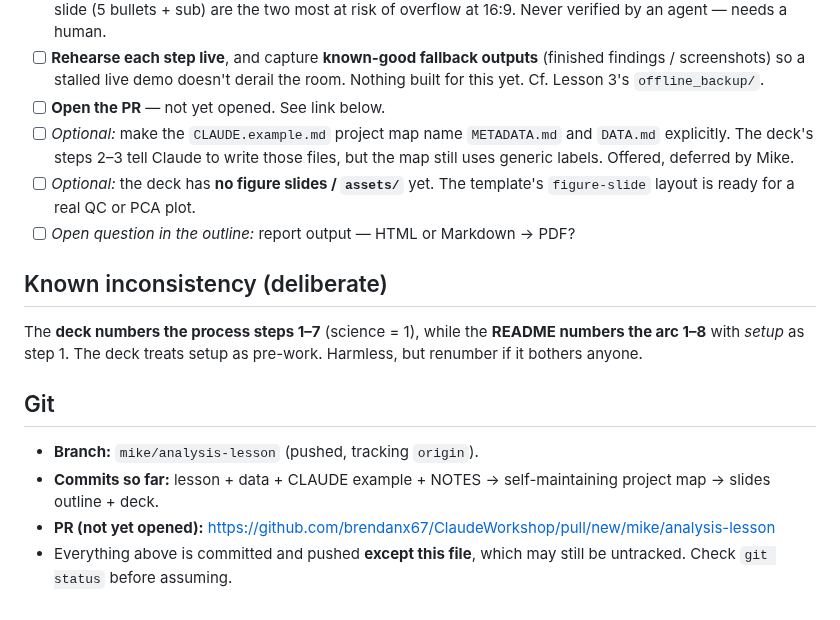
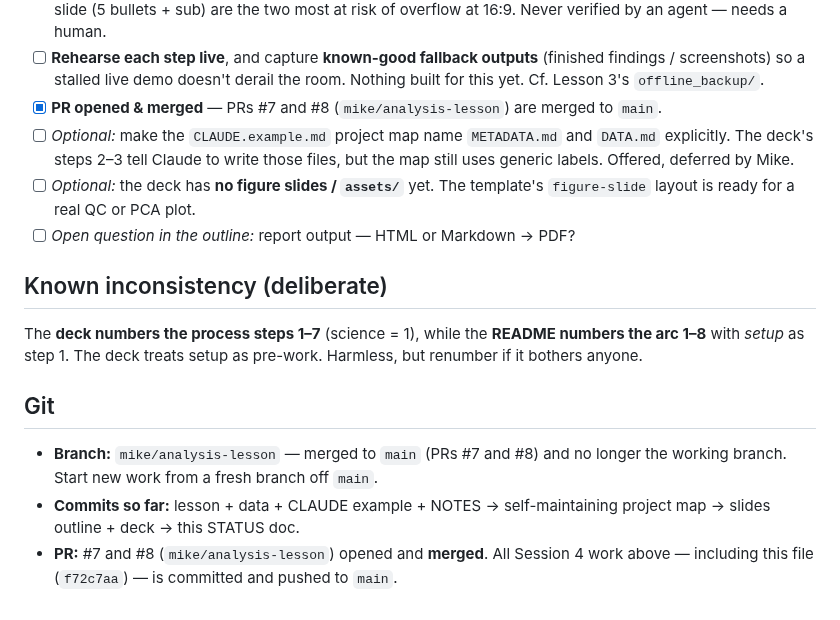
Before and after one commit to brendanx67/ClaudeWorkshop, a Markdown page: instructors/04-scientific-data-analysis/STATUS.md, the part around one of its changes. Rendered like a GitHub page.

Commit message:
Session 4: refresh STATUS.md git section
PRs #7/#8 are merged to main and this file is committed; remove the stale 'PR not yet opened' note and dead pull/new link, and bump last-updated.

Co-Authored-By: Claude Opus 4.8 <noreply@anthropic.com>

```diff
--- a/instructors/04-scientific-data-analysis/STATUS.md
+++ b/instructors/04-scientific-data-analysis/STATUS.md
@@ -75,7 +75,7 @@ Last updated: **2026-07-19**. Session is taught **Wed 2026-07-22, 8:00–10:00**
 - [ ] **Rehearse each step live**, and capture **known-good fallback outputs**
       (finished findings / screenshots) so a stalled live demo doesn't derail the
       room. Nothing built for this yet. Cf. Lesson 3's `offline_backup/`.
-- [ ] **Open the PR** — not yet opened. See link below.
+- [x] **PR opened & merged** — PRs #7 and #8 (`mike/analysis-lesson`) are merged to `main`.
 - [ ] *Optional:* make the `CLAUDE.example.md` project map name `METADATA.md` and
       `DATA.md` explicitly. The deck's steps 2–3 tell Claude to write those files,
       but the map still uses generic labels. Offered, deferred by Mike.
@@ -91,10 +91,9 @@ but renumber if it bothers anyone.
 
 ## Git
 
-- **Branch:** `mike/analysis-lesson` (pushed, tracking `origin`).
+- **Branch:** `mike/analysis-lesson` — merged to `main` (PRs #7 and #8) and no
+  longer the working branch. Start new work from a fresh branch off `main`.
 - **Commits so far:** lesson + data + CLAUDE example + NOTES → self-maintaining
-  project map → slides outline + deck.
-- **PR (not yet opened):**
-  https://github.com/brendanx67/ClaudeWorkshop/pull/new/mike/analysis-lesson
-- Everything above is committed and pushed **except this file**, which may still be
-  untracked. Check `git status` before assuming.
+  project map → slides outline + deck → this STATUS doc.
+- **PR:** #7 and #8 (`mike/analysis-lesson`) opened and **merged**. All Session 4
+  work above — including this file (`f72c7aa`) — is committed and pushed to `main`.
```
Also changed, not shown: other parts of instructors/04-scientific-data-analysis/STATUS.md (+1 -1 lines).
